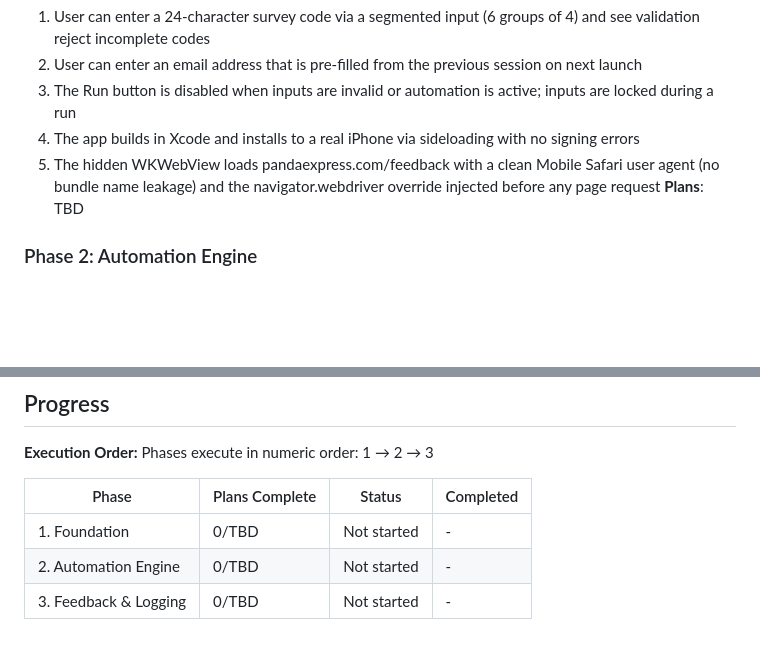
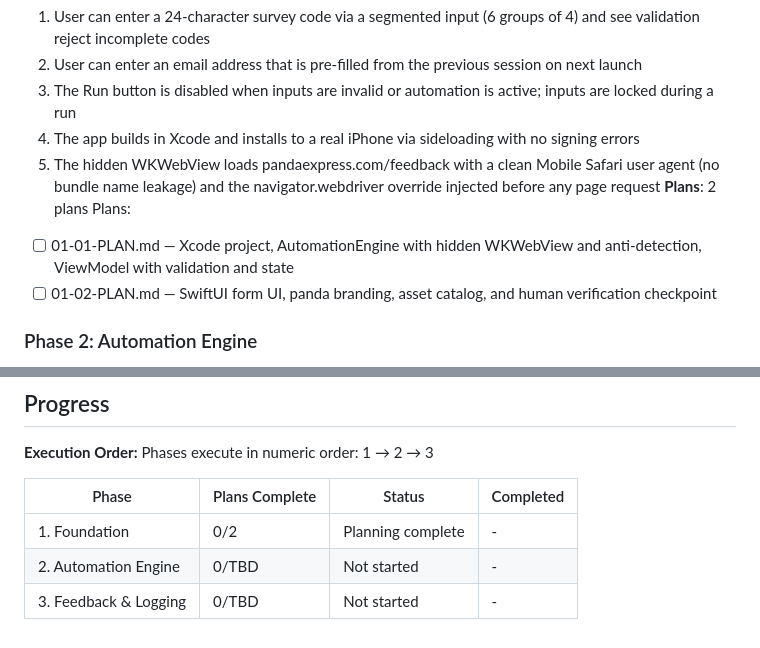
Before and after one commit to Cha-ta/Panda-Express, a Markdown page: .planning/ROADMAP.md, 2 parts joined by grey strips. GitHub-like rendering; blank space fills up the shorter version.

Commit message:
docs(01-foundation): create phase plan
Two plans for Phase 1 Foundation: infrastructure (engine + viewmodel) and UI (form + branding).

Co-Authored-By: Claude Opus 4.6 <noreply@anthropic.com>

```diff
--- a/.planning/ROADMAP.md
+++ b/.planning/ROADMAP.md
@@ -28,7 +28,10 @@ Decimal phases appear between their surrounding integers in numeric order.
   3. The Run button is disabled when inputs are invalid or automation is active; inputs are locked during a run
   4. The app builds in Xcode and installs to a real iPhone via sideloading with no signing errors
   5. The hidden WKWebView loads pandaexpress.com/feedback with a clean Mobile Safari user agent (no bundle name leakage) and the navigator.webdriver override injected before any page request
-**Plans**: TBD
+**Plans**: 2 plans
+Plans:
+- [ ] 01-01-PLAN.md — Xcode project, AutomationEngine with hidden WKWebView and anti-detection, ViewModel with validation and state
+- [ ] 01-02-PLAN.md — SwiftUI form UI, panda branding, asset catalog, and human verification checkpoint
 
 ### Phase 2: Automation Engine
 **Goal**: The app runs the complete Panda Express feedback survey from code entry to thank-you page, with correct handling of every form element type — replicating script.py behavior entirely
@@ -59,6 +62,6 @@ Phases execute in numeric order: 1 → 2 → 3
 
 | Phase | Plans Complete | Status | Completed |
 |-------|----------------|--------|-----------|
-| 1. Foundation | 0/TBD | Not started | - |
+| 1. Foundation | 0/2 | Planning complete | - |
 | 2. Automation Engine | 0/TBD | Not started | - |
 | 3. Feedback & Logging | 0/TBD | Not started | - |
```
Also changed, not shown: 2 other files.
